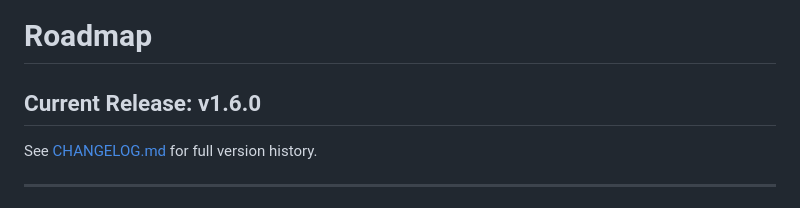
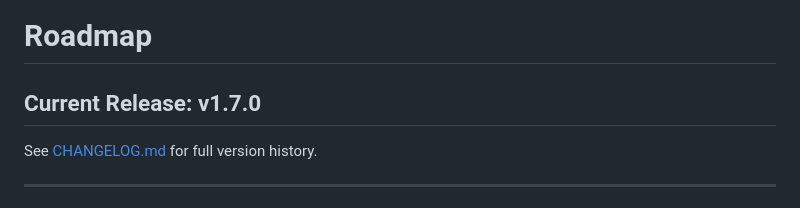
Before and after one commit to ZacharyLuz/Get-AzVMAvailability, a Markdown page: ROADMAP.md, the part around the change. Rendered like a GitHub page.

Commit message:
docs: bump ROADMAP current release to v1.7.0

```diff
--- a/ROADMAP.md
+++ b/ROADMAP.md
@@ -1,6 +1,6 @@
 # Roadmap
 
-## Current Release: v1.6.0
+## Current Release: v1.7.0
 
 See [CHANGELOG.md](CHANGELOG.md) for full version history.
 
```
